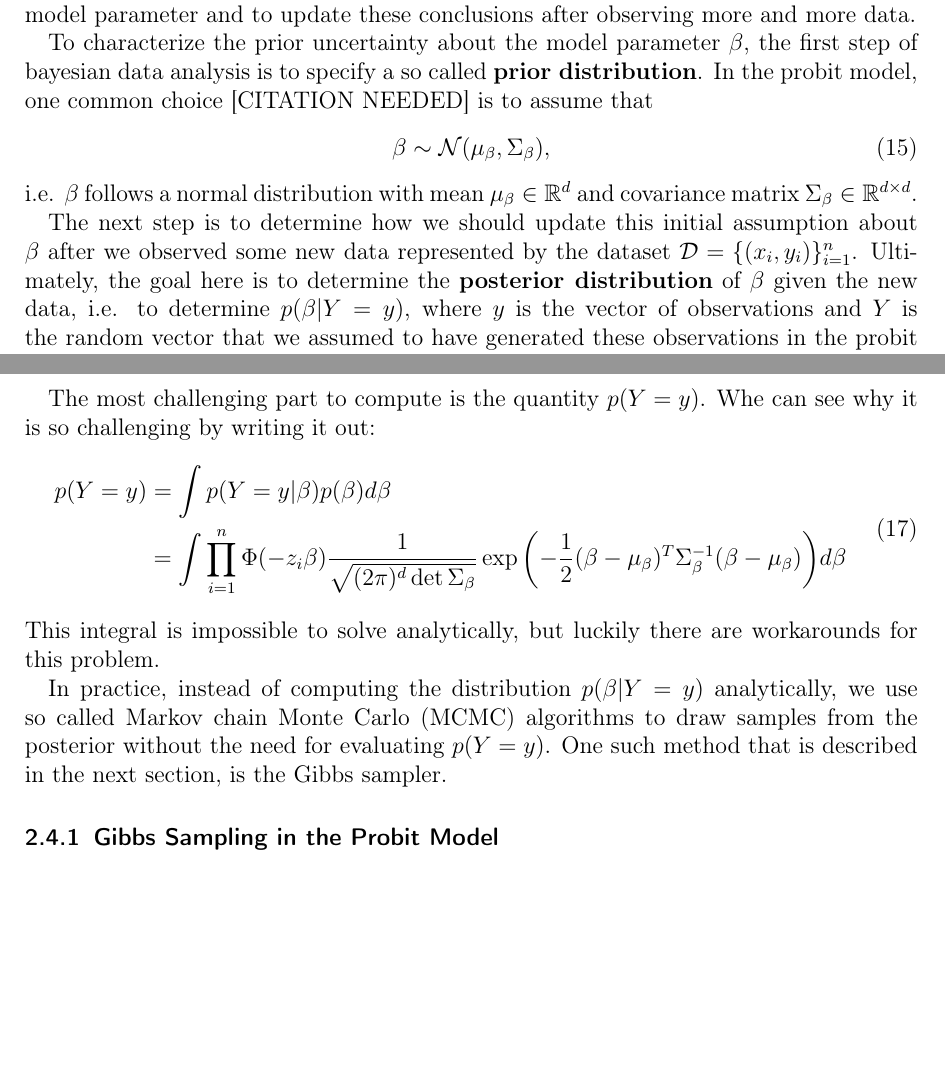
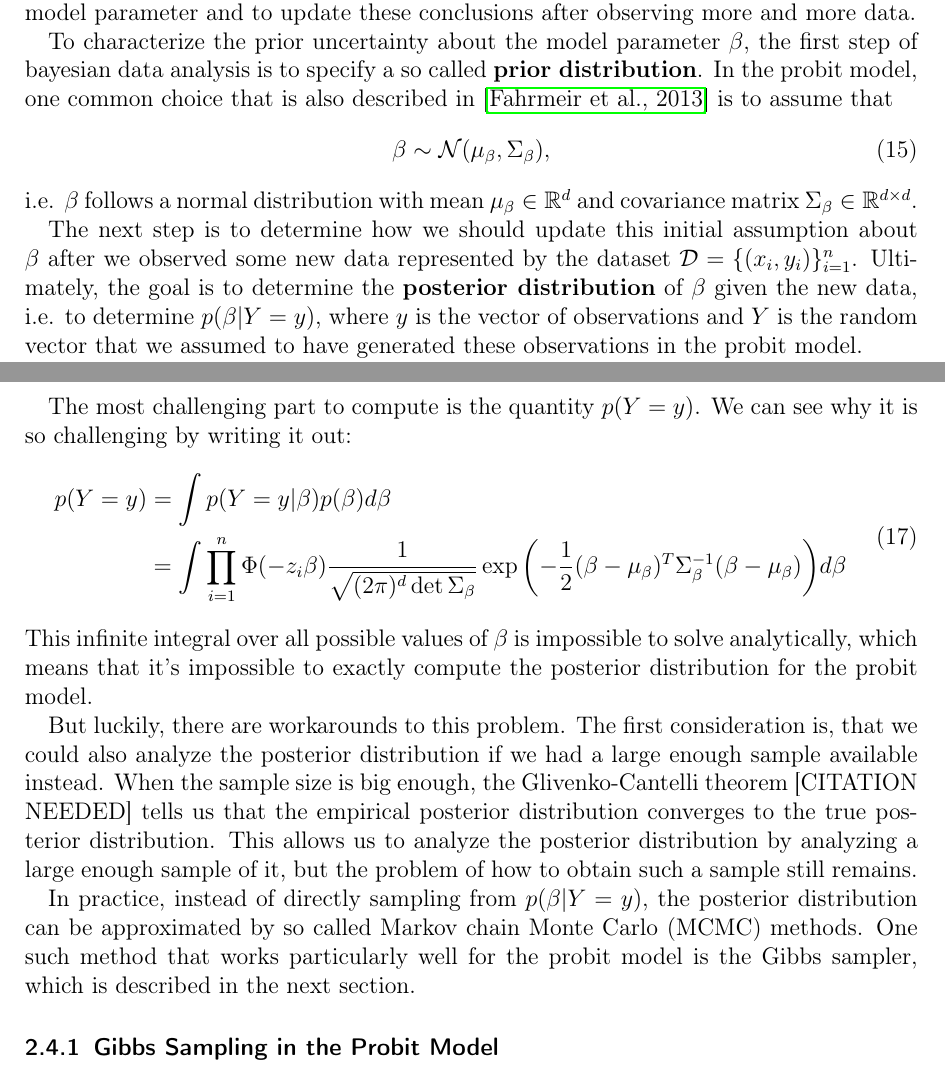
Before and after one commit to chr-peters/masters-thesis, a LaTeX thesis (masters_thesis_christian_peters.tex, which reads literature.bib, sections/probit.tex): two parts of pages 10 and 11 of 27, joined at a grey line, cut so that both start at the same text, the shorter picture padded with empty space. Compiled offline with pdfLaTeX.

Commit message:
added bayes reference, rewrote bayes introduction and MCMC motivation

```diff
--- a/literature.bib
+++ b/literature.bib
@@ -191,0 +197,3 @@
+  year      = {2013},
+  edition   = {3}
+}
--- a/sections/probit.tex
+++ b/sections/probit.tex
@@ -419,7 +420,8 @@ conclusions after observing more and more data.
 To characterize the prior uncertainty about the model parameter $\beta$,
 the first step of bayesian data analysis is to specify a so called
 \textbf{prior distribution}.
-In the probit model, one common choice [CITATION NEEDED] is to assume that
+In the probit model, one common choice that is also described
+in~\cite{regression-fahrmeir} is to assume that
 \begin{equation}
     \beta \sim \mathcal{N}(\mu_\beta, \Sigma_\beta),
 \end{equation}
@@ -430,7 +432,7 @@ covariance matrix $\Sigma_\beta \in \mathbb{R}^{d \times d}$.
 The next step is to determine how we should update this initial
 assumption about $\beta$ after we observed some new data
 represented by the dataset $\mathcal{D} = \{(x_i, y_i)\}_{i=1}^n$.
-Ultimately, the goal here is to determine the
+Ultimately, the goal is to determine the
 \textbf{posterior distribution} of $\beta$ given the new data,
 i.e. to determine $p(\beta | Y=y)$, where $y$ is the
 vector of observations and $Y$ is the random vector that we
@@ -449,7 +451,7 @@ the second component is the prior distribution $p(\beta)$,
 that we assumed to be normal.
 
 The most challenging part to compute is the quantity $p(Y=y)$.
-Whe can see why it is so challenging by writing it out:
+We can see why it is so challenging by writing it out:
 \begin{equation}
     \begin{split}
         p(Y=y) &= \int p(Y=y|\beta)p(\beta) d\beta \\
@@ -458,14 +460,27 @@ Whe can see why it is so challenging by writing it out:
         \exp{\left(-\frac{1}{2}(\beta - \mu_\beta)^T \Sigma_\beta^{-1}(\beta - \mu_\beta)\right)} d\beta
     \end{split}
 \end{equation}
-This integral is impossible to solve analytically, but luckily
-there are workarounds for this problem.
+This infinite integral over all possible values of $\beta$
+is impossible to solve analytically, which means that
+it's impossible to exactly compute the posterior distribution
+for the probit model.
 
-In practice, instead of computing the distribution $p(\beta|Y=y)$
-analytically, we use so called Markov chain Monte Carlo (MCMC)
-algorithms to draw samples from the posterior without the
-need for evaluating $p(Y=y)$. One such method that is described
-in the next section, is the Gibbs sampler.
+But luckily, there are workarounds to this problem.
+The first consideration is, that we could also analyze the posterior
+distribution if we had a large enough sample available instead.
+When the sample size is big enough, the Glivenko-Cantelli theorem
+    [CITATION NEEDED]
+tells us that the empirical posterior distribution converges
+to the true posterior distribution.
+This allows us to analyze the posterior
+distribution by analyzing a large enough sample of it,
+but the problem of how to obtain such a sample still remains.
+
+In practice, instead of directly sampling from $p(\beta | Y=y)$,
+the posterior distribution can be approximated by so called
+Markov chain Monte Carlo (MCMC) methods.
+One such method that works particularly well for the probit model
+is the Gibbs sampler, which is described in the next section.
 
 \subsubsection{Gibbs Sampling in the Probit Model}
 
```
Also changed, not shown: literature.bib (5 more changed lines), sections/probit.tex (1 more changed lines).
